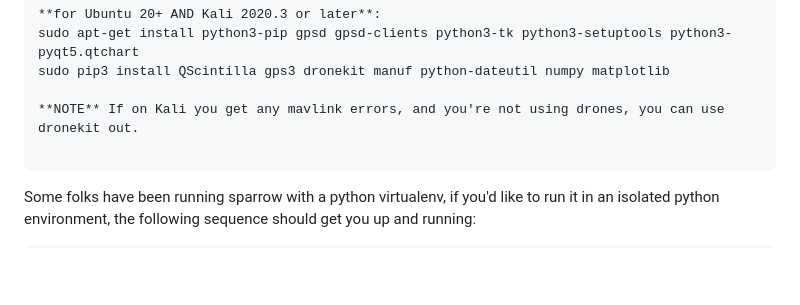
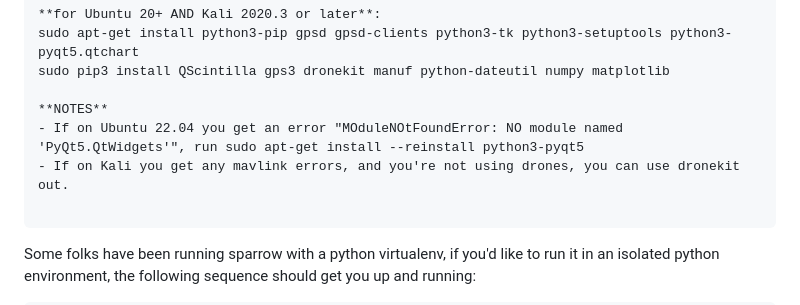
Before and after one commit to ghostop14/sparrow-wifi, a Markdown page: README.md, the part around the change. Rendered like a GitHub page; blank space fills up the shorter version.

Commit message:
Added note to fix qtwidgets install error

````diff
--- a/README.md
+++ b/README.md
@@ -58,7 +58,9 @@ sudo pip3 install QScintilla PyQtChart gps3 dronekit manuf python-dateutil numpy
 sudo apt-get install python3-pip gpsd gpsd-clients python3-tk python3-setuptools python3-pyqt5.qtchart
 sudo pip3 install QScintilla gps3 dronekit manuf python-dateutil numpy matplotlib
 
-**NOTE** If on Kali you get any mavlink errors, and you're not using drones, you can use dronekit out.
+**NOTES**
+- If on Ubuntu 22.04 you get an error "MOduleNOtFoundError: NO module named 'PyQt5.QtWidgets'", run sudo apt-get install --reinstall python3-pyqt5
+- If on Kali you get any mavlink errors, and you're not using drones, you can use dronekit out.
 
 ```
 
````
